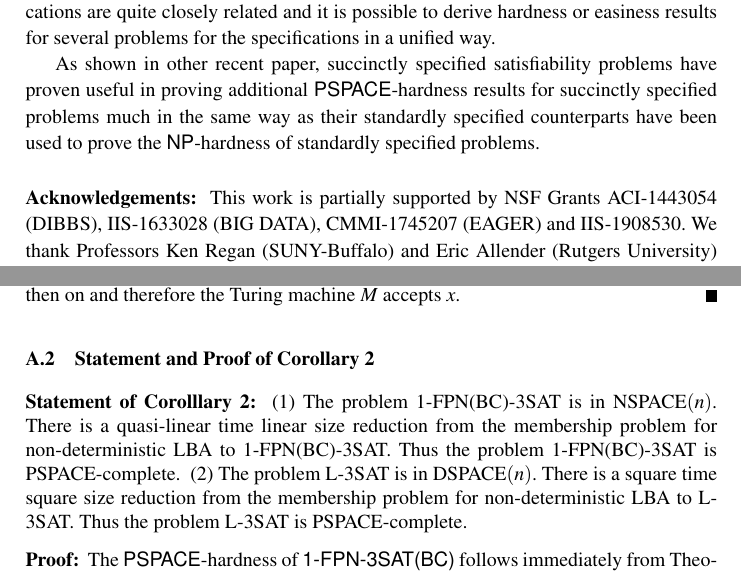
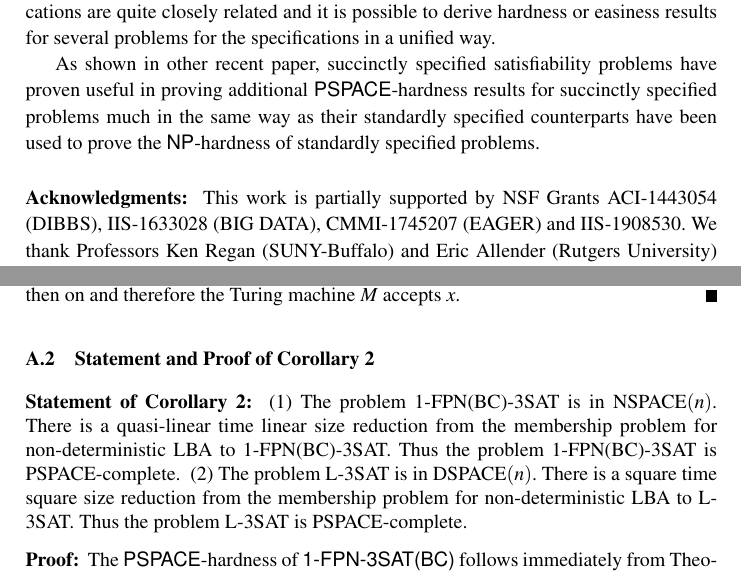
Before and after one commit to ssravi-1984/SAT-Dichotomy, a LaTeX thesis (SAT-2020-try.d/paper.tex, which reads SAT-2020-try.d/supplement.tex): two parts of pages 15 and 23 of 38, joined at a grey line, cut so that both start at the same text. Compiled offline with pdfLaTeX.

Commit message:
ssr: spell check

```diff
--- a/SAT-2020-try.d/paper.tex
+++ b/SAT-2020-try.d/paper.tex
@@ -301,7 +301,7 @@ as in (1), (2) or (3) above.
 \vspace*{.2in}
 
 \noindent
-{\bf Acknowledgements:}~
+{\bf Acknowledgments:}~
 This work is partially supported by
 NSF Grants  ACI-1443054 (DIBBS),
 IIS-1633028 (BIG DATA),
--- a/SAT-2020-try.d/supplement.tex
+++ b/SAT-2020-try.d/supplement.tex
@@ -237,7 +237,7 @@ and therefore the  Turing machine $M$ accepts $x$. \hfill\QED
 \subsection{Statement and Proof of Corollary~\ref{th:l3sathard}}
 
 \noindent
-\textbf{Statement of Corolllary~\ref{th:l3sathard}:}~
+\textbf{Statement of Corollary~\ref{th:l3sathard}:}~
 (1) The problem 1-FPN(BC)-3SAT is in NSPACE$(n)$.
 There is a quasi-linear
 time linear size reduction from the membership problem for non-deterministic
```
Also changed, not shown: SAT-2020-try.d/hard_3sat.tex (+1 -1 lines).
